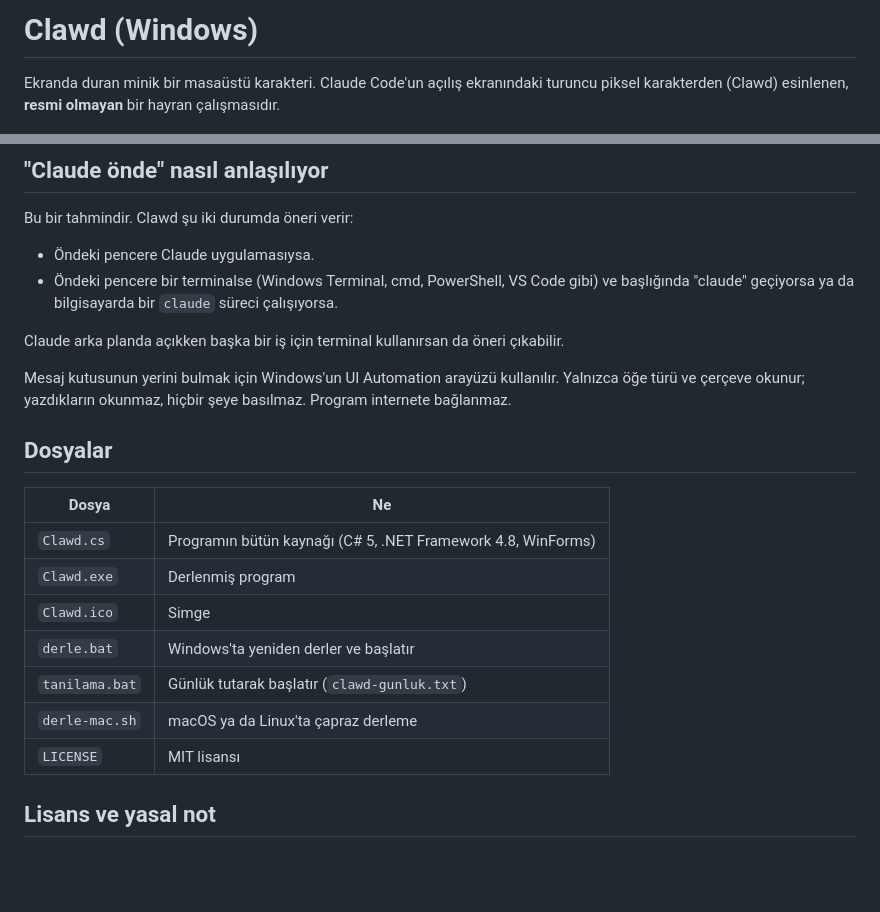
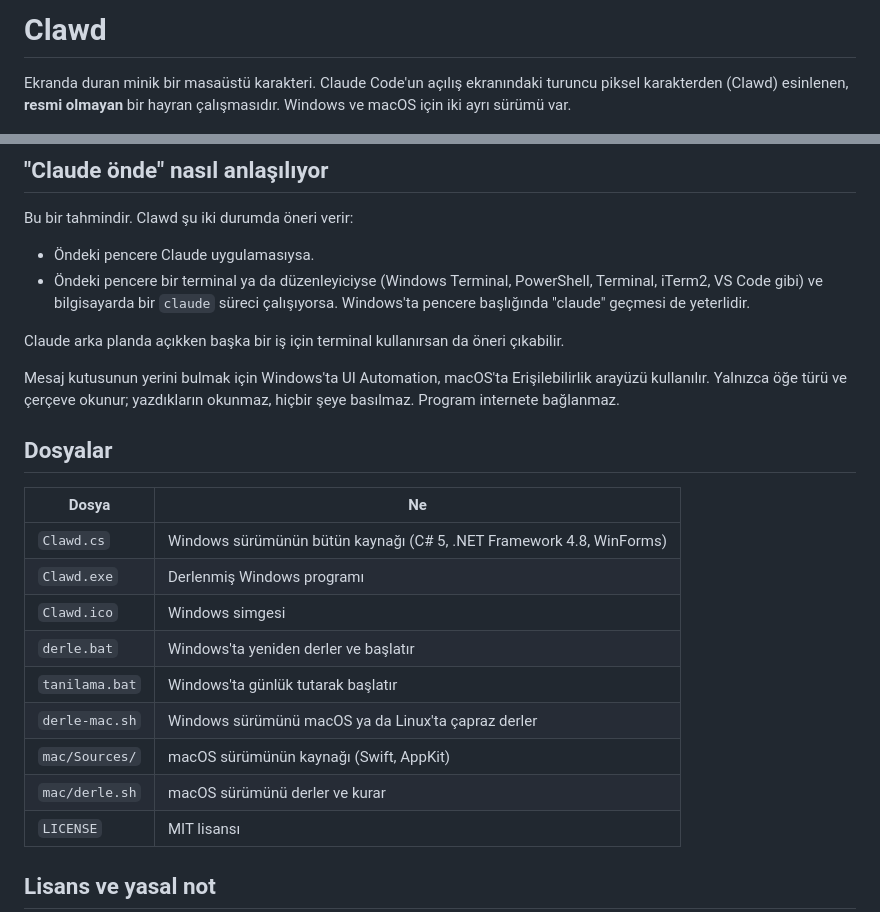
Before and after one commit to tahir000/clawd, a Markdown page: README.md, 2 parts joined by grey strips. Rendered like a GitHub page; blank space fills up the shorter version.

```diff
--- a/README.md
+++ b/README.md
@@ -1,6 +1,6 @@
-# Clawd (Windows)
+# Clawd
 
-Ekranda duran minik bir masaüstü karakteri. Claude Code'un açılış ekranındaki turuncu piksel karakterden (Clawd) esinlenen, **resmi olmayan** bir hayran çalışmasıdır.
+Ekranda duran minik bir masaüstü karakteri. Claude Code'un açılış ekranındaki turuncu piksel karakterden (Clawd) esinlenen, **resmi olmayan** bir hayran çalışmasıdır. Windows ve macOS için iki ayrı sürümü var.
 
 ![Clawd'ın yüz ifadeleri, iş listesi, sözleri ve komut önerileri](onizleme.png)
 
@@ -36,22 +58,24 @@ Kaldırmak için Clawd'a sağ tıklayıp "Clawd'ı kapat" de ve klasörü sil. A
 Bu bir tahmindir. Clawd şu iki durumda öneri verir:
 
 - Öndeki pencere Claude uygulamasıysa.
-- Öndeki pencere bir terminalse (Windows Terminal, cmd, PowerShell, VS Code gibi) ve başlığında "claude" geçiyorsa ya da bilgisayarda bir `claude` süreci çalışıyorsa.
+- Öndeki pencere bir terminal ya da düzenleyiciyse (Windows Terminal, PowerShell, Terminal, iTerm2, VS Code gibi) ve bilgisayarda bir `claude` süreci çalışıyorsa. Windows'ta pencere başlığında "claude" geçmesi de yeterlidir.
 
 Claude arka planda açıkken başka bir iş için terminal kullanırsan da öneri çıkabilir.
 
-Mesaj kutusunun yerini bulmak için Windows'un UI Automation arayüzü kullanılır. Yalnızca öğe türü ve çerçeve okunur; yazdıkların okunmaz, hiçbir şeye basılmaz. Program internete bağlanmaz.
+Mesaj kutusunun yerini bulmak için Windows'ta UI Automation, macOS'ta Erişilebilirlik arayüzü kullanılır. Yalnızca öğe türü ve çerçeve okunur; yazdıkların okunmaz, hiçbir şeye basılmaz. Program internete bağlanmaz.
 
 ## Dosyalar
 
 | Dosya | Ne |
 | --- | --- |
-| `Clawd.cs` | Programın bütün kaynağı (C# 5, .NET Framework 4.8, WinForms) |
-| `Clawd.exe` | Derlenmiş program |
-| `Clawd.ico` | Simge |
+| `Clawd.cs` | Windows sürümünün bütün kaynağı (C# 5, .NET Framework 4.8, WinForms) |
+| `Clawd.exe` | Derlenmiş Windows programı |
+| `Clawd.ico` | Windows simgesi |
 | `derle.bat` | Windows'ta yeniden derler ve başlatır |
-| `tanilama.bat` | Günlük tutarak başlatır (`clawd-gunluk.txt`) |
-| `derle-mac.sh` | macOS ya da Linux'ta çapraz derleme |
+| `tanilama.bat` | Windows'ta günlük tutarak başlatır |
+| `derle-mac.sh` | Windows sürümünü macOS ya da Linux'ta çapraz derler |
+| `mac/Sources/` | macOS sürümünün kaynağı (Swift, AppKit) |
+| `mac/derle.sh` | macOS sürümünü derler ve kurar |
 | `LICENSE` | MIT lisansı |
 
 ## Lisans ve yasal not
```
Also changed, not shown: other parts of README.md (+27 -5 lines), mac/onizleme.png (added), 9 other files.
